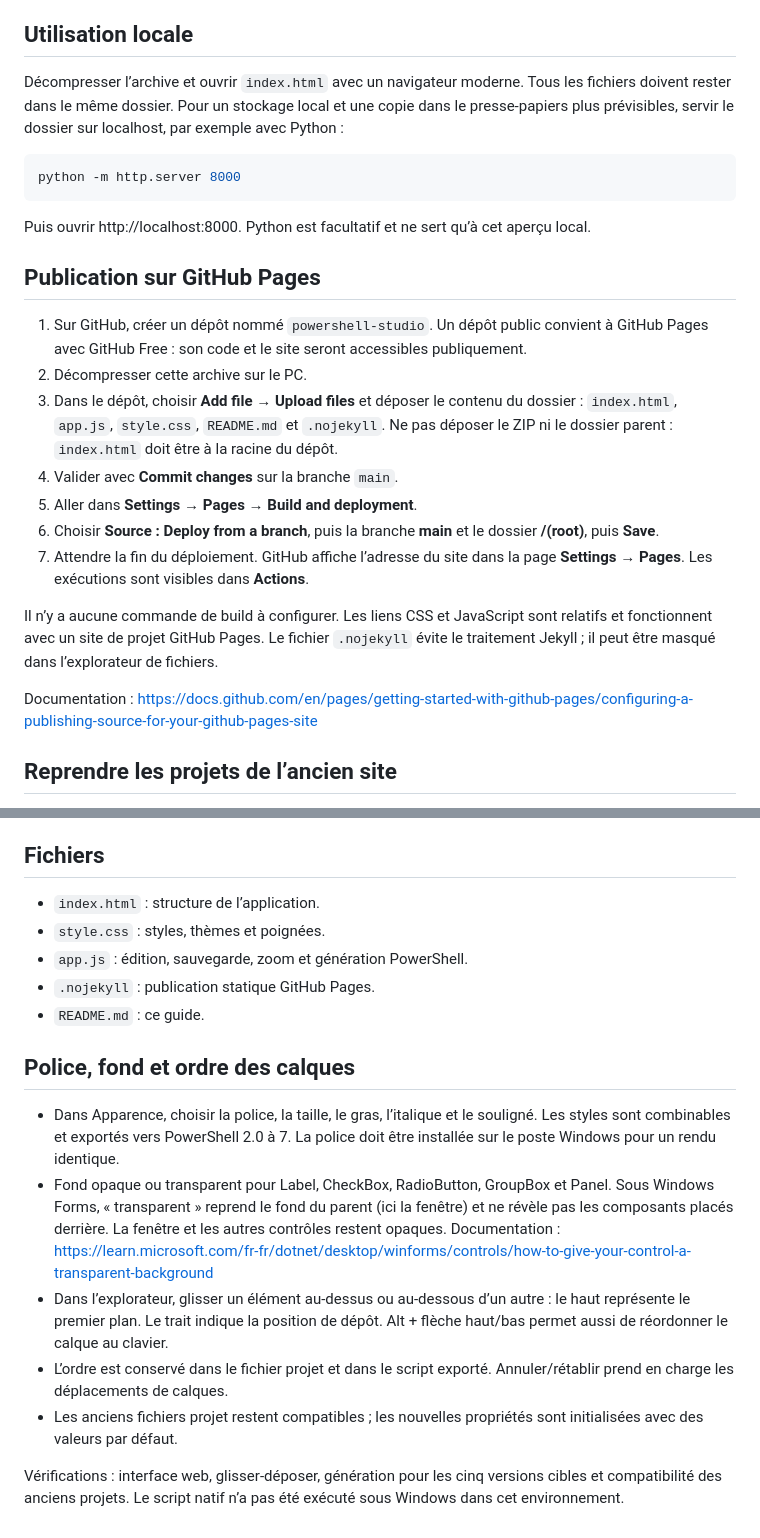
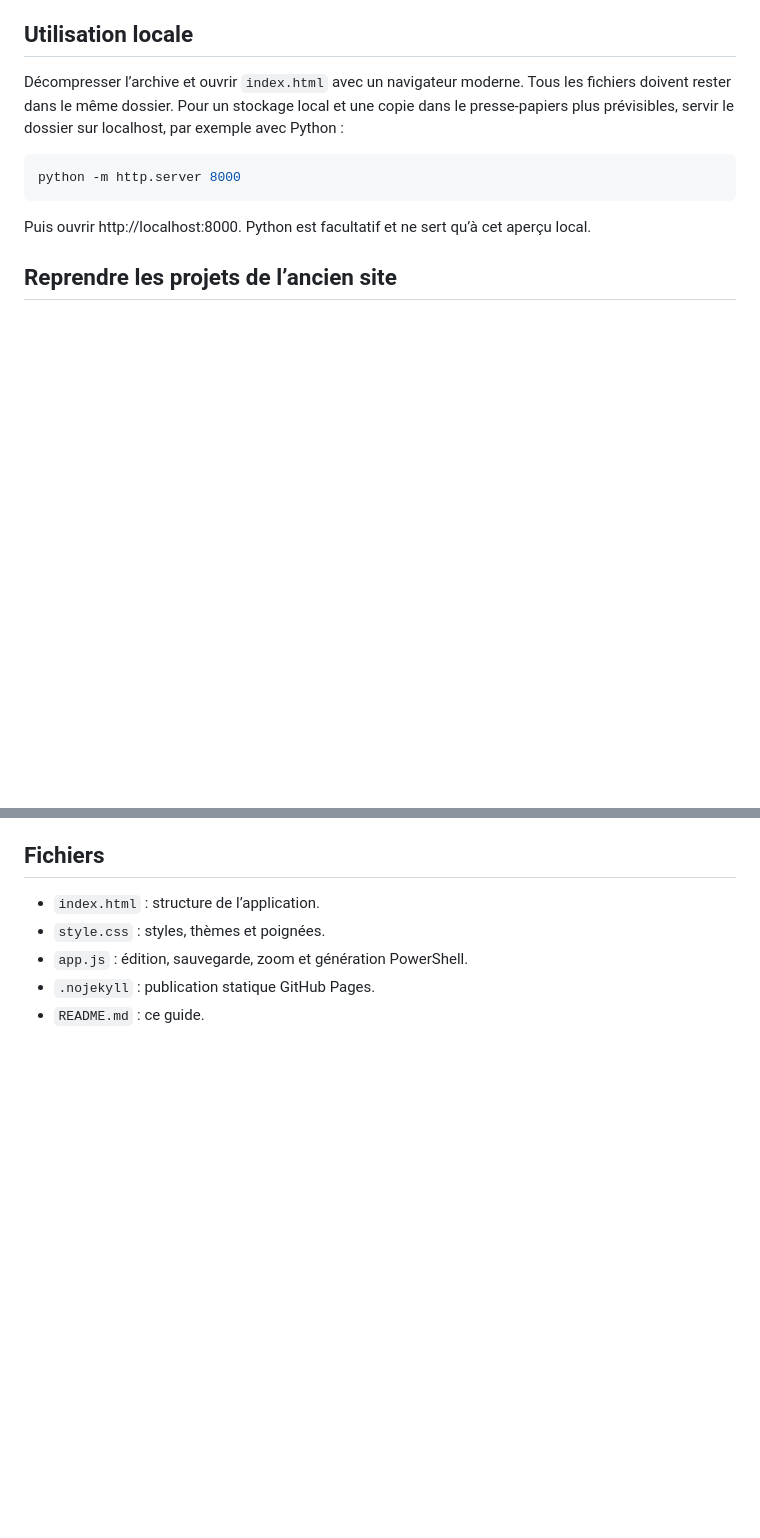
Before and after one commit to Medenre/powershell-studio, a Markdown page: README.md, 2 parts joined by grey strips. GitHub-like rendering; blank space fills up the shorter version.

```diff
--- a/README.md
+++ b/README.md
@@ -22,19 +22,6 @@ python -m http.server 8000
 
 Puis ouvrir http://localhost:8000. Python est facultatif et ne sert qu’à cet aperçu local.
 
-## Publication sur GitHub Pages
-
-1. Sur GitHub, créer un dépôt nommé `powershell-studio`. Un dépôt public convient à GitHub Pages avec GitHub Free : son code et le site seront accessibles publiquement.
-2. Décompresser cette archive sur le PC.
-3. Dans le dépôt, choisir **Add file → Upload files** et déposer le contenu du dossier : `index.html`, `app.js`, `style.css`, `README.md` et `.nojekyll`. Ne pas déposer le ZIP ni le dossier parent : `index.html` doit être à la racine du dépôt.
-4. Valider avec **Commit changes** sur la branche `main`.
-5. Aller dans **Settings → Pages → Build and deployment**.
-6. Choisir **Source : Deploy from a branch**, puis la branche **main** et le dossier **/(root)**, puis **Save**.
-7. Attendre la fin du déploiement. GitHub affiche l’adresse du site dans la page **Settings → Pages**. Les exécutions sont visibles dans **Actions**.
-
-Il n’y a aucune commande de build à configurer. Les liens CSS et JavaScript sont relatifs et fonctionnent avec un site de projet GitHub Pages. Le fichier `.nojekyll` évite le traitement Jekyll ; il peut être masqué dans l’explorateur de fichiers.
-
-Documentation : https://docs.github.com/en/pages/getting-started-with-github-pages/configuring-a-publishing-source-for-your-github-pages-site
 
 ## Reprendre les projets de l’ancien site
 
@@ -73,13 +60,3 @@ Si le fichier téléchargé est bloqué par la politique RemoteSigned, et après
 - `app.js` : édition, sauvegarde, zoom et génération PowerShell.
 - `.nojekyll` : publication statique GitHub Pages.
 - `README.md` : ce guide.
-
-## Police, fond et ordre des calques
-
-- Dans Apparence, choisir la police, la taille, le gras, l’italique et le souligné. Les styles sont combinables et exportés vers PowerShell 2.0 à 7. La police doit être installée sur le poste Windows pour un rendu identique.
-- Fond opaque ou transparent pour Label, CheckBox, RadioButton, GroupBox et Panel. Sous Windows Forms, « transparent » reprend le fond du parent (ici la fenêtre) et ne révèle pas les composants placés derrière. La fenêtre et les autres contrôles restent opaques. Documentation : https://learn.microsoft.com/fr-fr/dotnet/desktop/winforms/controls/how-to-give-your-control-a-transparent-background
-- Dans l’explorateur, glisser un élément au-dessus ou au-dessous d’un autre : le haut représente le premier plan. Le trait indique la position de dépôt. Alt + flèche haut/bas permet aussi de réordonner le calque au clavier.
-- L’ordre est conservé dans le fichier projet et dans le script exporté. Annuler/rétablir prend en charge les déplacements de calques.
-- Les anciens fichiers projet restent compatibles ; les nouvelles propriétés sont initialisées avec des valeurs par défaut.
-
-Vérifications : interface web, glisser-déposer, génération pour les cinq versions cibles et compatibilité des anciens projets. Le script natif n’a pas été exécuté sous Windows dans cet environnement.
```
